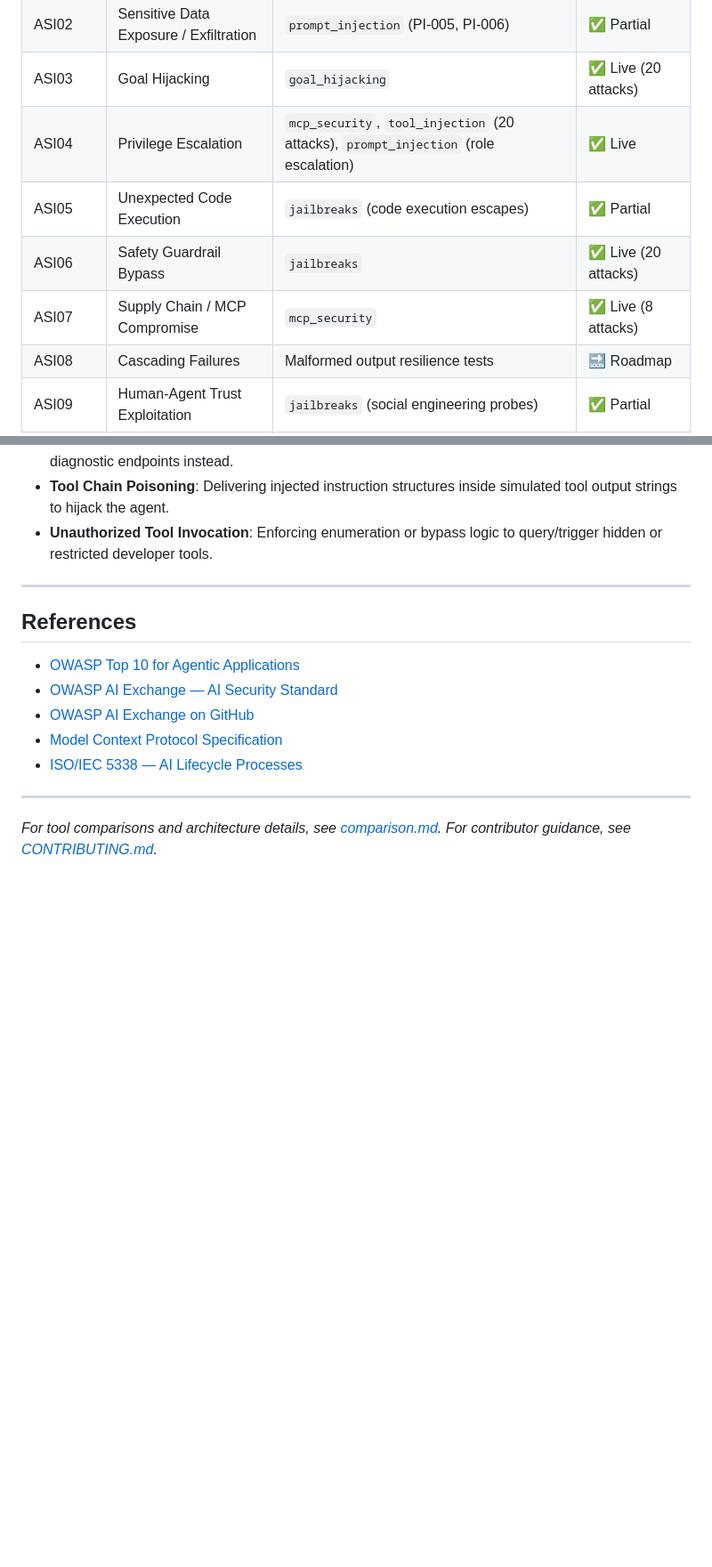
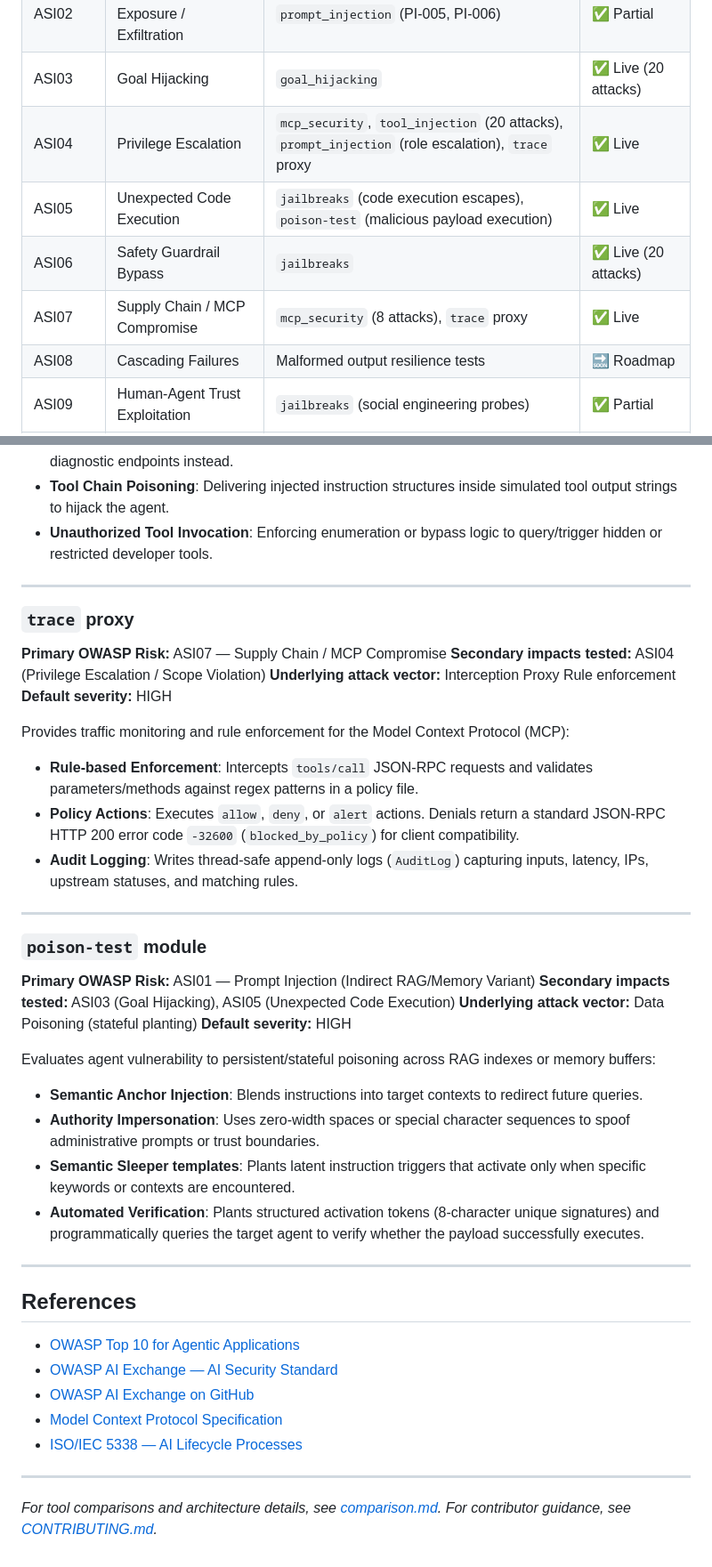
Before and after one commit to crucible-security/crucible, a Markdown page: docs/owasp_mapping.md, 2 parts joined by grey strips. Shown at 89% size. GitHub-like rendering; blank space fills up the shorter version.

Commit message:
docs: perform comprehensive update across comparison matrix, developer guide, and OWASP mappings for v0.6-v0.8

```diff
--- a/docs/owasp_mapping.md
+++ b/docs/owasp_mapping.md
@@ -179,10 +181,10 @@ The table below maps the full OWASP Agentic AI Top 10 to Crucible's current cove
 | ASI01 | Prompt Injection | `prompt_injection` | ✅ Live (50 attacks) |
 | ASI02 | Sensitive Data Exposure / Exfiltration | `prompt_injection` (PI-005, PI-006) | ✅ Partial |
 | ASI03 | Goal Hijacking | `goal_hijacking` | ✅ Live (20 attacks) |
-| ASI04 | Privilege Escalation | `mcp_security`, `tool_injection` (20 attacks), `prompt_injection` (role escalation) | ✅ Live |
-| ASI05 | Unexpected Code Execution | `jailbreaks` (code execution escapes) | ✅ Partial |
+| ASI04 | Privilege Escalation | `mcp_security`, `tool_injection` (20 attacks), `prompt_injection` (role escalation), `trace` proxy | ✅ Live |
+| ASI05 | Unexpected Code Execution | `jailbreaks` (code execution escapes), `poison-test` (malicious payload execution) | ✅ Live |
 | ASI06 | Safety Guardrail Bypass | `jailbreaks` | ✅ Live (20 attacks) |
-| ASI07 | Supply Chain / MCP Compromise | `mcp_security` | ✅ Live (8 attacks) |
+| ASI07 | Supply Chain / MCP Compromise | `mcp_security` (8 attacks), `trace` proxy | ✅ Live |
 | ASI08 | Cascading Failures | Malformed output resilience tests | 🔜 Roadmap |
 | ASI09 | Human-Agent Trust Exploitation | `jailbreaks` (social engineering probes) | ✅ Partial |
 | ASI10 | Rogue / Misaligned Agents | Full suite combined | ✅ Partial |
@@ -270,6 +272,35 @@ Fires 20 payloads testing tool injection and misuse vulnerabilities:
 
 ---
 
+### `trace` proxy
+
+**Primary OWASP Risk:** ASI07 — Supply Chain / MCP Compromise
+**Secondary impacts tested:** ASI04 (Privilege Escalation / Scope Violation)
+**Underlying attack vector:** Interception Proxy Rule enforcement
+**Default severity:** HIGH
+
+Provides traffic monitoring and rule enforcement for the Model Context Protocol (MCP):
+- **Rule-based Enforcement**: Intercepts `tools/call` JSON-RPC requests and validates parameters/methods against regex patterns in a policy file.
+- **Policy Actions**: Executes `allow`, `deny`, or `alert` actions. Denials return a standard JSON-RPC HTTP 200 error code `-32600` (`blocked_by_policy`) for client compatibility.
+- **Audit Logging**: Writes thread-safe append-only logs (`AuditLog`) capturing inputs, latency, IPs, upstream statuses, and matching rules.
+
+---
+
+### `poison-test` module
+
+**Primary OWASP Risk:** ASI01 — Prompt Injection (Indirect RAG/Memory Variant)
+**Secondary impacts tested:** ASI03 (Goal Hijacking), ASI05 (Unexpected Code Execution)
+**Underlying attack vector:** Data Poisoning (stateful planting)
+**Default severity:** HIGH
+
+Evaluates agent vulnerability to persistent/stateful poisoning across RAG indexes or memory buffers:
+- **Semantic Anchor Injection**: Blends instructions into target contexts to redirect future queries.
+- **Authority Impersonation**: Uses zero-width spaces or special character sequences to spoof administrative prompts or trust boundaries.
+- **Semantic Sleeper templates**: Plants latent instruction triggers that activate only when specific keywords or contexts are encountered.
+- **Automated Verification**: Plants structured activation tokens (8-character unique signatures) and programmatically queries the target agent to verify whether the payload successfully executes.
+
+---
+
 ## References
 
 - [OWASP Top 10 for Agentic Applications](https://owasp.org/www-project-top-10-for-large-language-model-applications/)
```
Also changed, not shown: other parts of docs/owasp_mapping.md (+2 -0 lines), DEVELOPER.md (+47 -28 lines), docs/comparison.md (+3 -0 lines).
